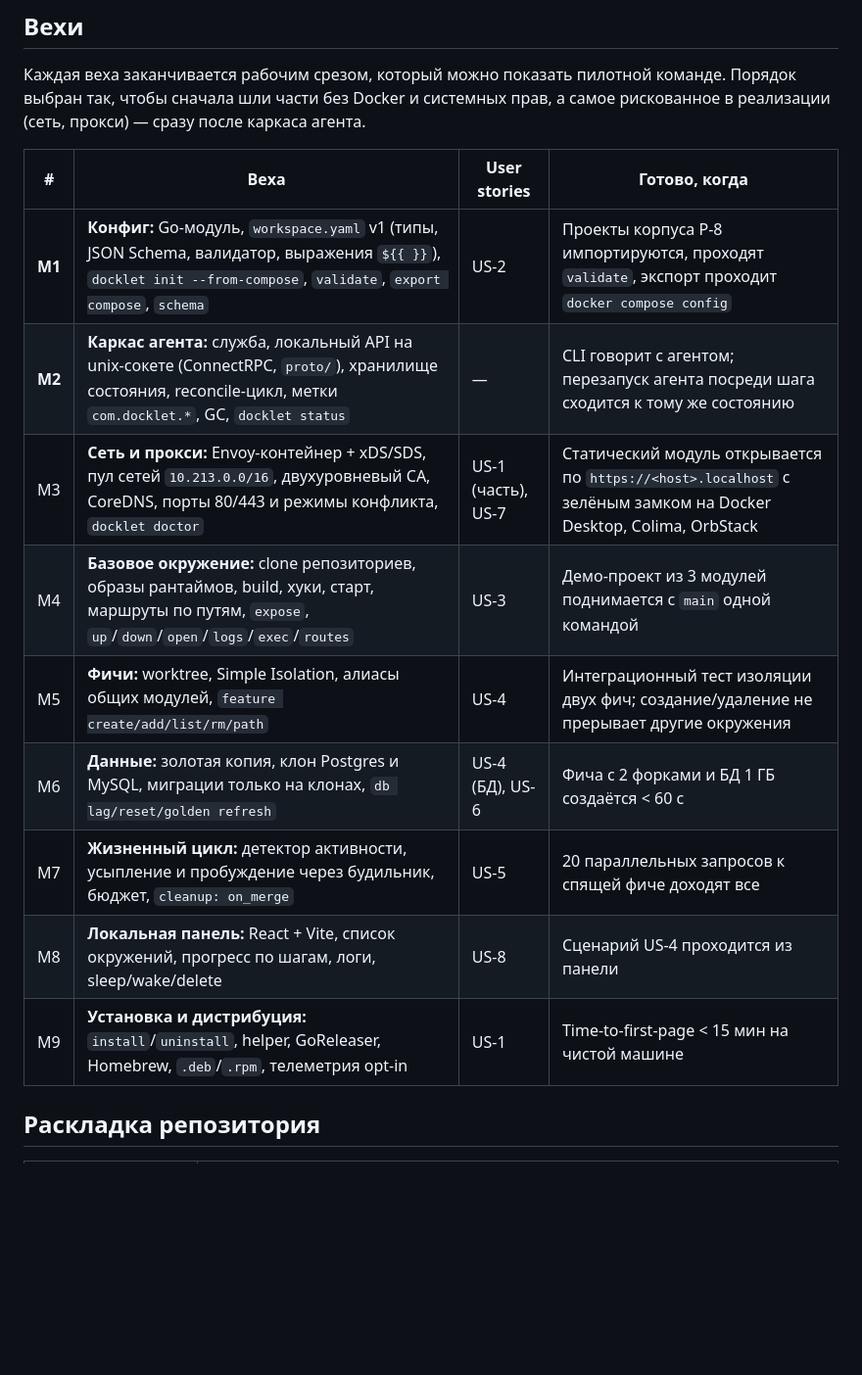
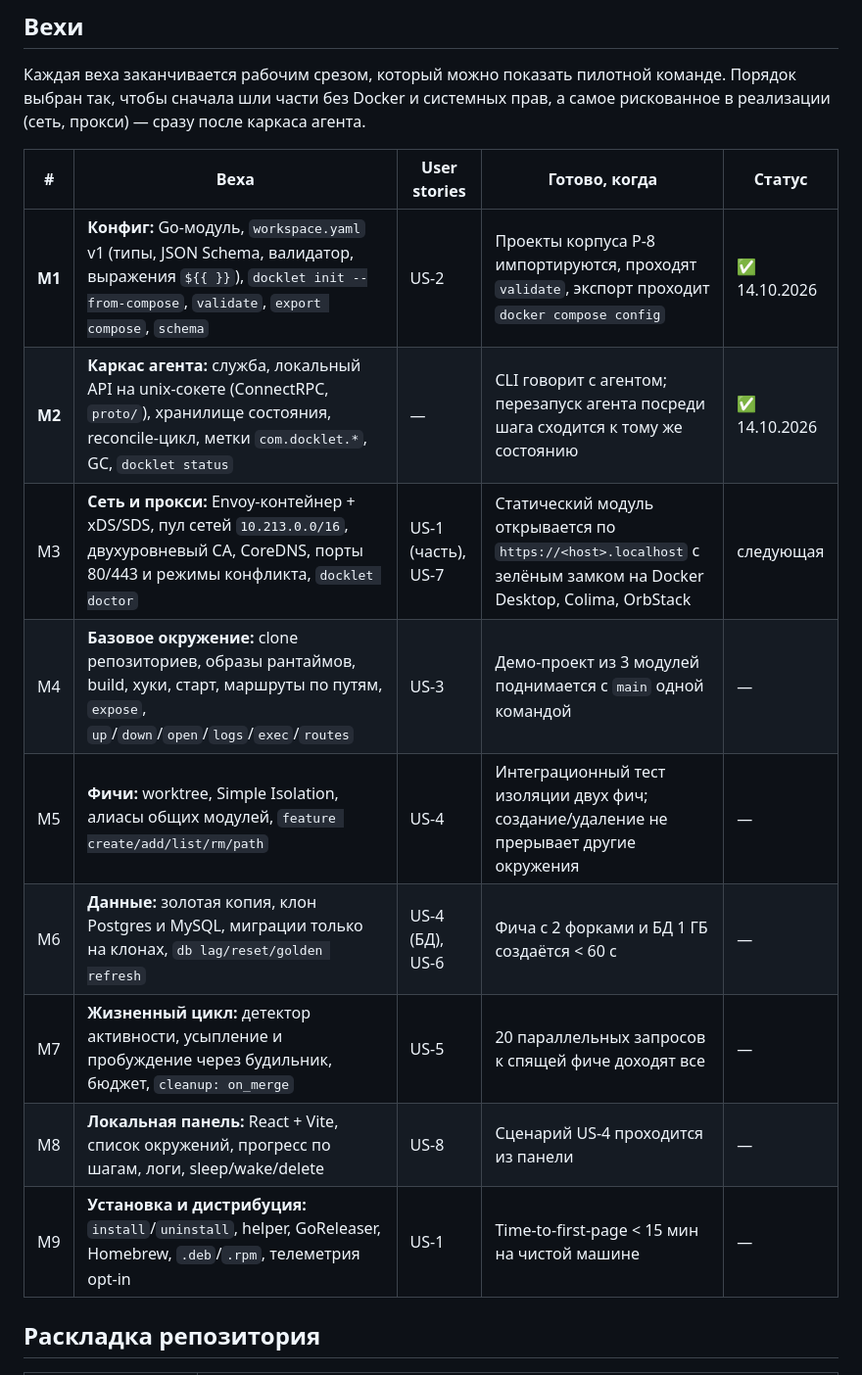
Before and after one commit to amalychev/devopus, a Markdown page: docs/stage-1/plan.md, the part around the change. Shown at 98% size. GitHub-like rendering; blank space fills up the shorter version.

```diff
--- a/docs/stage-1/plan.md
+++ b/docs/stage-1/plan.md
@@ -8,17 +8,17 @@
 
 Каждая веха заканчивается рабочим срезом, который можно показать пилотной команде. Порядок выбран так, чтобы сначала шли части без Docker и системных прав, а самое рискованное в реализации (сеть, прокси) — сразу после каркаса агента.
 
-| # | Веха | User stories | Готово, когда |
-|---|---|---|---|
-| **M1** | **Конфиг:** Go-модуль, `workspace.yaml` v1 (типы, JSON Schema, валидатор, выражения `${{ }}`), `docklet init --from-compose`, `validate`, `export compose`, `schema` | US-2 | Проекты корпуса P-8 импортируются, проходят `validate`, экспорт проходит `docker compose config` |
-| **M2** | **Каркас агента:** служба, локальный API на unix-сокете (ConnectRPC, `proto/`), хранилище состояния, reconcile-цикл, метки `com.docklet.*`, GC, `docklet status` | — | CLI говорит с агентом; перезапуск агента посреди шага сходится к тому же состоянию |
-| M3 | **Сеть и прокси:** Envoy-контейнер + xDS/SDS, пул сетей `10.213.0.0/16`, двухуровневый CA, CoreDNS, порты 80/443 и режимы конфликта, `docklet doctor` | US-1 (часть), US-7 | Статический модуль открывается по `https://<host>.localhost` с зелёным замком на Docker Desktop, Colima, OrbStack |
-| M4 | **Базовое окружение:** clone репозиториев, образы рантаймов, build, хуки, старт, маршруты по путям, `expose`, `up`/`down`/`open`/`logs`/`exec`/`routes` | US-3 | Демо-проект из 3 модулей поднимается с `main` одной командой |
-| M5 | **Фичи:** worktree, Simple Isolation, алиасы общих модулей, `feature create/add/list/rm/path` | US-4 | Интеграционный тест изоляции двух фич; создание/удаление не прерывает другие окружения |
-| M6 | **Данные:** золотая копия, клон Postgres и MySQL, миграции только на клонах, `db lag/reset/golden refresh` | US-4 (БД), US-6 | Фича с 2 форками и БД 1 ГБ создаётся < 60 с |
-| M7 | **Жизненный цикл:** детектор активности, усыпление и пробуждение через будильник, бюджет, `cleanup: on_merge` | US-5 | 20 параллельных запросов к спящей фиче доходят все |
-| M8 | **Локальная панель:** React + Vite, список окружений, прогресс по шагам, логи, sleep/wake/delete | US-8 | Сценарий US-4 проходится из панели |
-| M9 | **Установка и дистрибуция:** `install`/`uninstall`, helper, GoReleaser, Homebrew, `.deb`/`.rpm`, телеметрия opt-in | US-1 | Time-to-first-page < 15 мин на чистой машине |
+| # | Веха | User stories | Готово, когда | Статус |
+|---|---|---|---|---|
+| **M1** | **Конфиг:** Go-модуль, `workspace.yaml` v1 (типы, JSON Schema, валидатор, выражения `${{ }}`), `docklet init --from-compose`, `validate`, `export compose`, `schema` | US-2 | Проекты корпуса P-8 импортируются, проходят `validate`, экспорт проходит `docker compose config` | ✅ 14.10.2026 |
+| **M2** | **Каркас агента:** служба, локальный API на unix-сокете (ConnectRPC, `proto/`), хранилище состояния, reconcile-цикл, метки `com.docklet.*`, GC, `docklet status` | — | CLI говорит с агентом; перезапуск агента посреди шага сходится к тому же состоянию | ✅ 14.10.2026 |
+| M3 | **Сеть и прокси:** Envoy-контейнер + xDS/SDS, пул сетей `10.213.0.0/16`, двухуровневый CA, CoreDNS, порты 80/443 и режимы конфликта, `docklet doctor` | US-1 (часть), US-7 | Статический модуль открывается по `https://<host>.localhost` с зелёным замком на Docker Desktop, Colima, OrbStack | следующая |
+| M4 | **Базовое окружение:** clone репозиториев, образы рантаймов, build, хуки, старт, маршруты по путям, `expose`, `up`/`down`/`open`/`logs`/`exec`/`routes` | US-3 | Демо-проект из 3 модулей поднимается с `main` одной командой | — |
+| M5 | **Фичи:** worktree, Simple Isolation, алиасы общих модулей, `feature create/add/list/rm/path` | US-4 | Интеграционный тест изоляции двух фич; создание/удаление не прерывает другие окружения | — |
+| M6 | **Данные:** золотая копия, клон Postgres и MySQL, миграции только на клонах, `db lag/reset/golden refresh` | US-4 (БД), US-6 | Фича с 2 форками и БД 1 ГБ создаётся < 60 с | — |
+| M7 | **Жизненный цикл:** детектор активности, усыпление и пробуждение через будильник, бюджет, `cleanup: on_merge` | US-5 | 20 параллельных запросов к спящей фиче доходят все | — |
+| M8 | **Локальная панель:** React + Vite, список окружений, прогресс по шагам, логи, sleep/wake/delete | US-8 | Сценарий US-4 проходится из панели | — |
+| M9 | **Установка и дистрибуция:** `install`/`uninstall`, helper, GoReleaser, Homebrew, `.deb`/`.rpm`, телеметрия opt-in | US-1 | Time-to-first-page < 15 мин на чистой машине | — |
 
 ## Раскладка репозитория
 
```
Also changed, not shown: roadmap.md (+3 -3 lines), specs/mvp-prd.md (+6 -6 lines).
